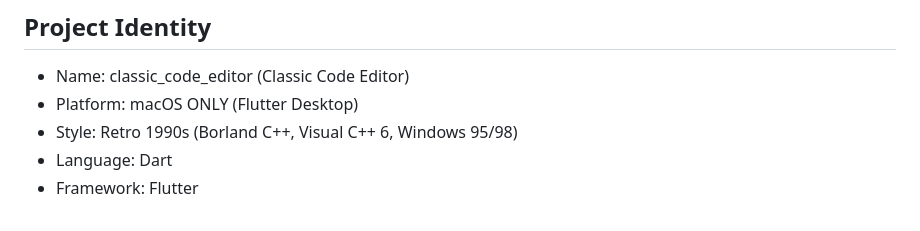
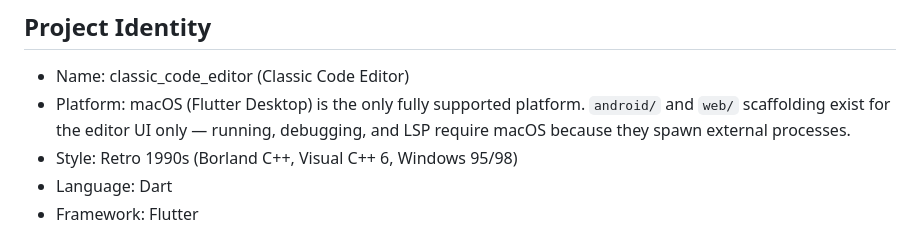
Before and after one commit to moradzadeh67/classic-code-editor, a Markdown page: AGENTS.md, the part around the change. Rendered like a GitHub page.

```diff
--- a/AGENTS.md
+++ b/AGENTS.md
@@ -2,7 +2,7 @@
 
 ## Project Identity
 - Name: classic_code_editor (Classic Code Editor)
-- Platform: macOS ONLY (Flutter Desktop)
+- Platform: macOS (Flutter Desktop) is the only fully supported platform. `android/` and `web/` scaffolding exist for the editor UI only — running, debugging, and LSP require macOS because they spawn external processes.
 - Style: Retro 1990s (Borland C++, Visual C++ 6, Windows 95/98)
 - Language: Dart
 - Framework: Flutter
```
Also changed, not shown: README.md (+23 -6 lines).
